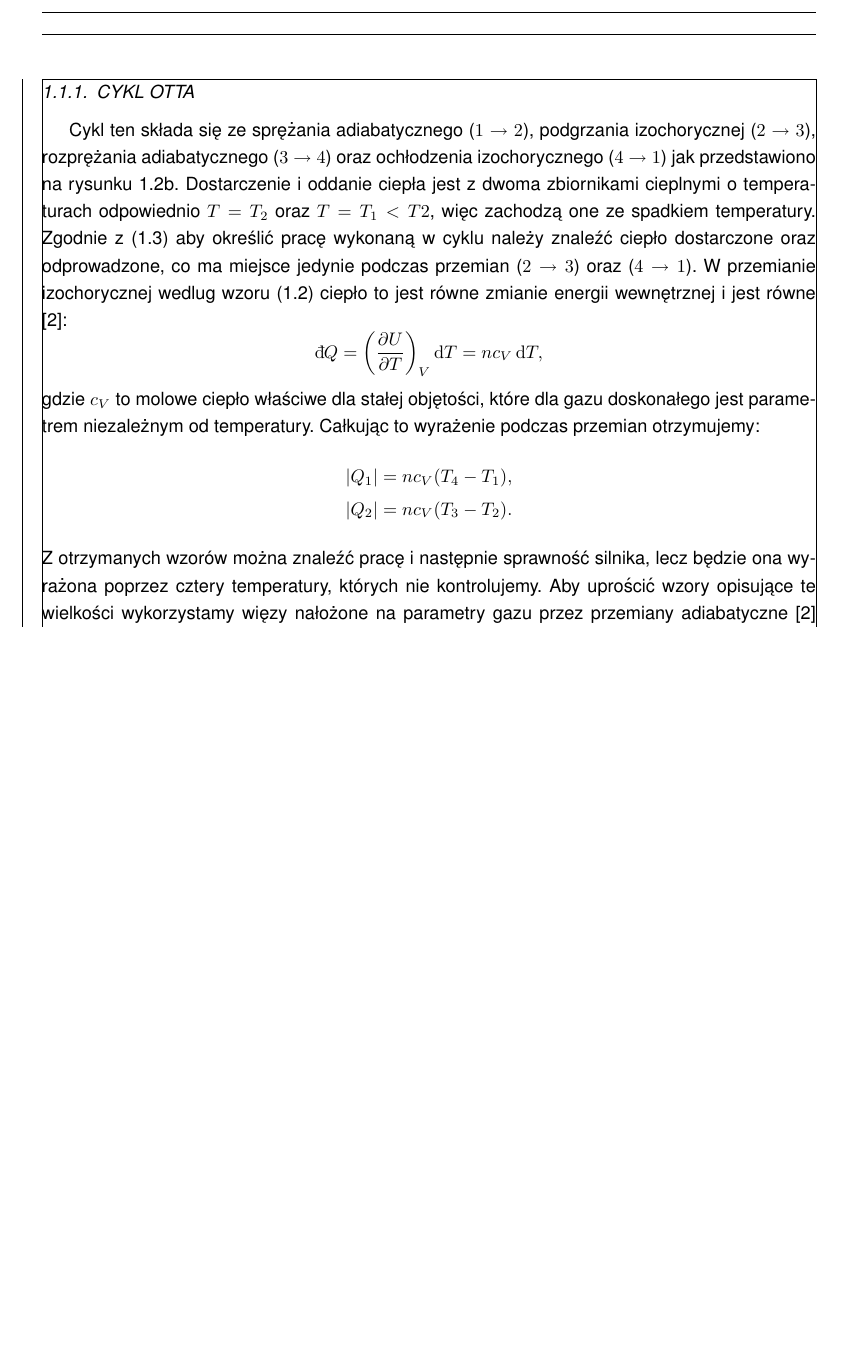
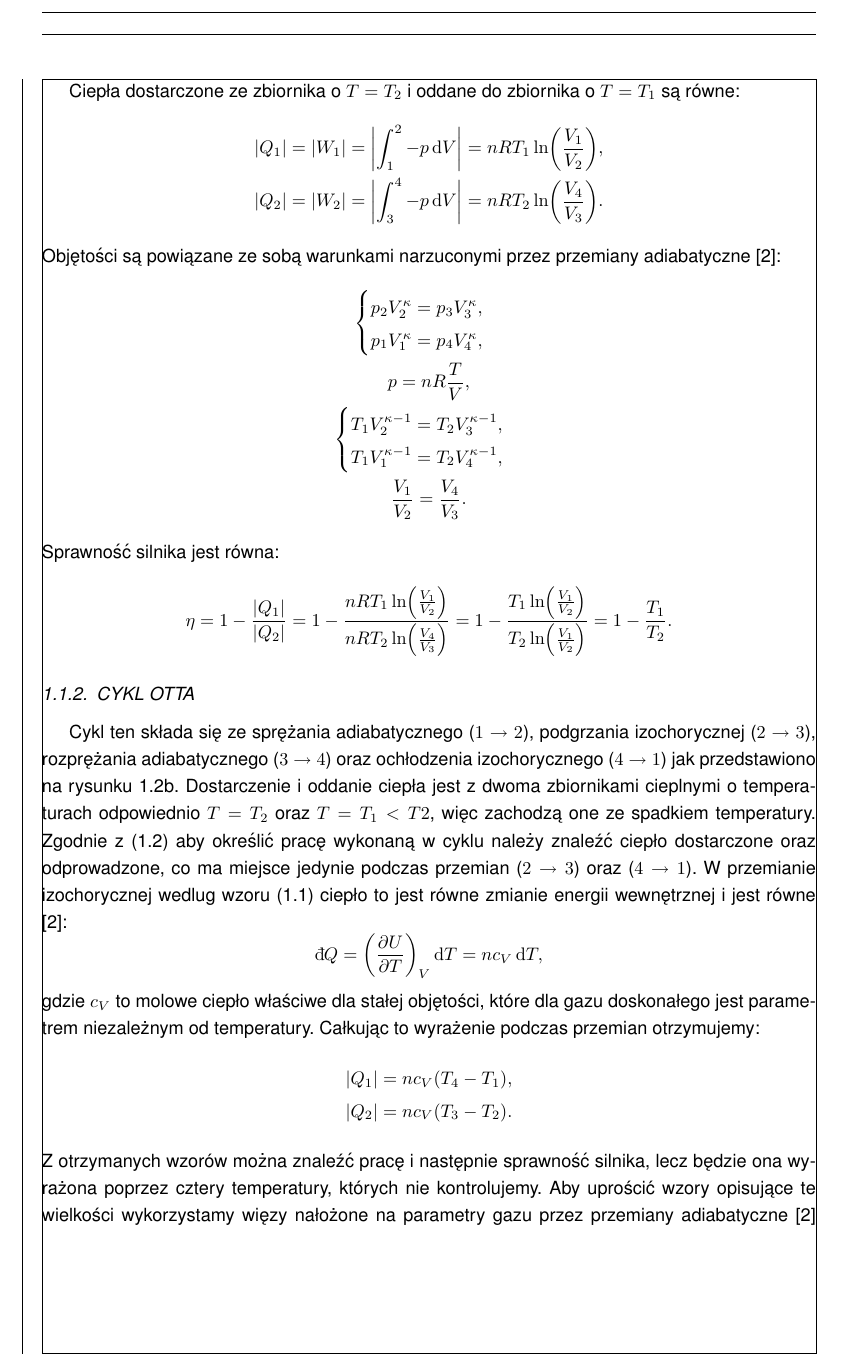
Before and after one commit to rafalstaroszczyk/Praca-magisterska, a LaTeX document (main.tex, which reads chapters/Silnik_Carnot.tex): part of page 4 of 19, cut at the place of the change, the shorter picture padded with empty space. Compiled offline with pdfLaTeX.

Commit message:
Zmiana kolejnosci w silnikach cieplnych

```diff
--- a/chapters/Silnik_Carnot.tex
+++ b/chapters/Silnik_Carnot.tex
@@ -78,3 +81,28 @@ W analizie wyidealizowanych silników cieplnych rozważa się jako serię elemen
+Ciepła dostarczone ze zbiornika o \(T = T_2\) i oddane do zbiornika o \(T = T_1\) są równe:
+\begin{gather*}
+	\vab{Q_1} = \vab{W_1} = \vab{\int_{1}^{2} - p \d{V}} = nRT_1 \ln\pab{\frac{V_1}{V_2}}, \\
+	\vab{Q_2} = \vab{W_2} = \vab{\int_{3}^{4} - p \d{V}} = nRT_2 \ln\pab{\frac{V_4}{V_3}}.
+\end{gather*}
+Objętości są powiązane ze sobą warunkami narzuconymi przez przemiany adiabatyczne \cite{b:pudlik_termodynamika}:
+\begin{gather*}
+	\begin{cases}
+		p_{2}V_{2}^{\kappa} = p_{3}V_{3}^{\kappa}, \\
+		p_{1}V_{1}^{\kappa} = p_{4}V_{4}^{\kappa},
+	\end{cases}\\
+	p = nR \frac{T}{V}, \\
+	\begin{cases}
+		T_{1}V_{2}^{\kappa-1} = T_{2}V_{3}^{\kappa-1}, \\
+		T_{1}V_{1}^{\kappa-1} = T_{2}V_{4}^{\kappa-1},
+	\end{cases}\\
+	\frac{V_1}{V_2} = \frac{V_4}{V_3}.
+\end{gather*}
+Sprawność silnika jest równa:
+\begin{equation*}
+	\eta = 1 - \frac{\vab{Q_1}}{\vab{Q_2}} =
+	1 - \frac{nRT_1 \ln\pab{\frac{V_1}{V_2}}}{nRT_2 \ln\pab{\frac{V_4}{V_3}}} =
+	1 - \frac{T_1 \ln\pab{\frac{V_1}{V_2}}}{T_2 \ln\pab{\frac{V_1}{V_2}}} =
+	1 - \frac{T_1}{T_2}.
+\end{equation*}
 
 \subsection{Cykl Otta}
 Cykl ten składa się ze sprężania adiabatycznego (\(1 \rightarrow 2\)), podgrzania izochorycznej (\(2 \rightarrow 3\)), rozprężania adiabatycznego (\(3 \rightarrow 4\)) oraz ochłodzenia izochorycznego (\(4 \rightarrow 1\)) jak przedstawiono na rysunku \ref{fig:pv_silnik_otto}. Dostarczenie i oddanie ciepła jest z dwoma zbiornikami cieplnymi o temperaturach odpowiednio \(T = T_2\) oraz \(T = T_1 < T2\), więc zachodzą one ze spadkiem temperatury. Zgodnie z \eqref{eq:praca_w_silniku} aby określić pracę wykonaną w cyklu należy znaleźć ciepło dostarczone oraz odprowadzone, co ma miejsce jedynie podczas przemian (\(2 \rightarrow 3\)) oraz (\(4 \rightarrow 1\)). W przemianie izochorycznej wedlug wzoru \eqref{eq:def_1zt} ciepło to jest równe zmianie energii wewnętrznej i jest równe \cite{b:pudlik_termodynamika}:
```
Also changed, not shown: main.pdf, chapters/Silnik_Carnot.tex (25 more changed lines).
